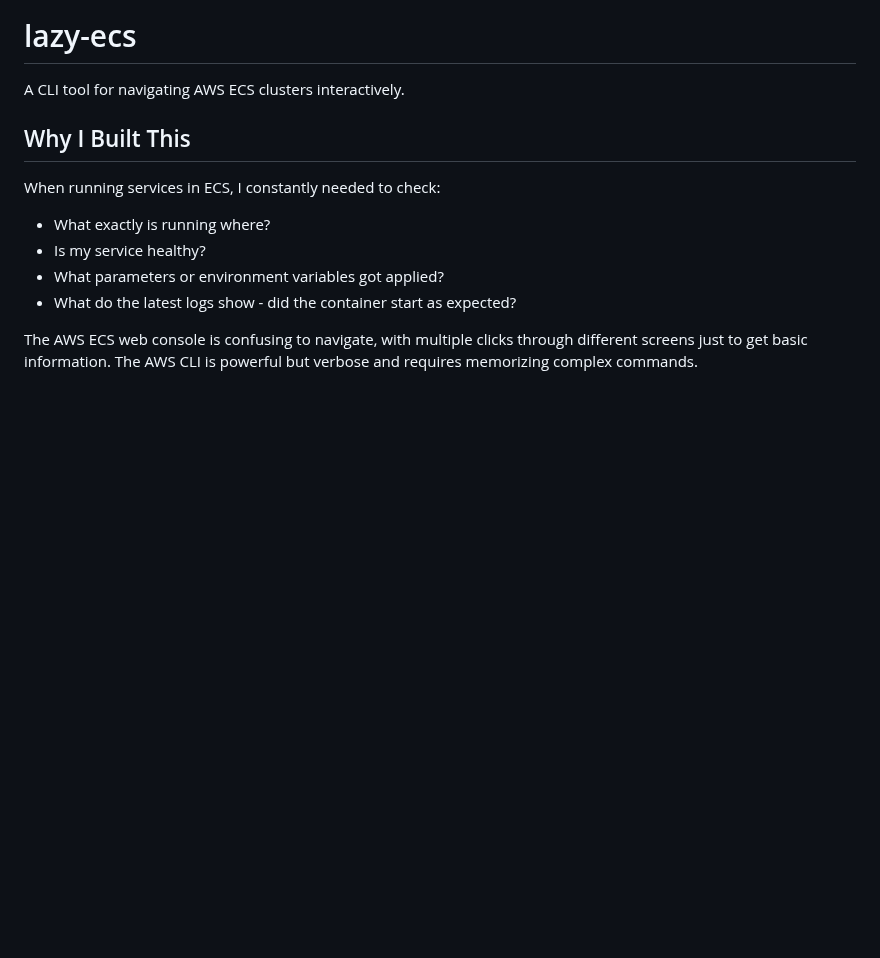
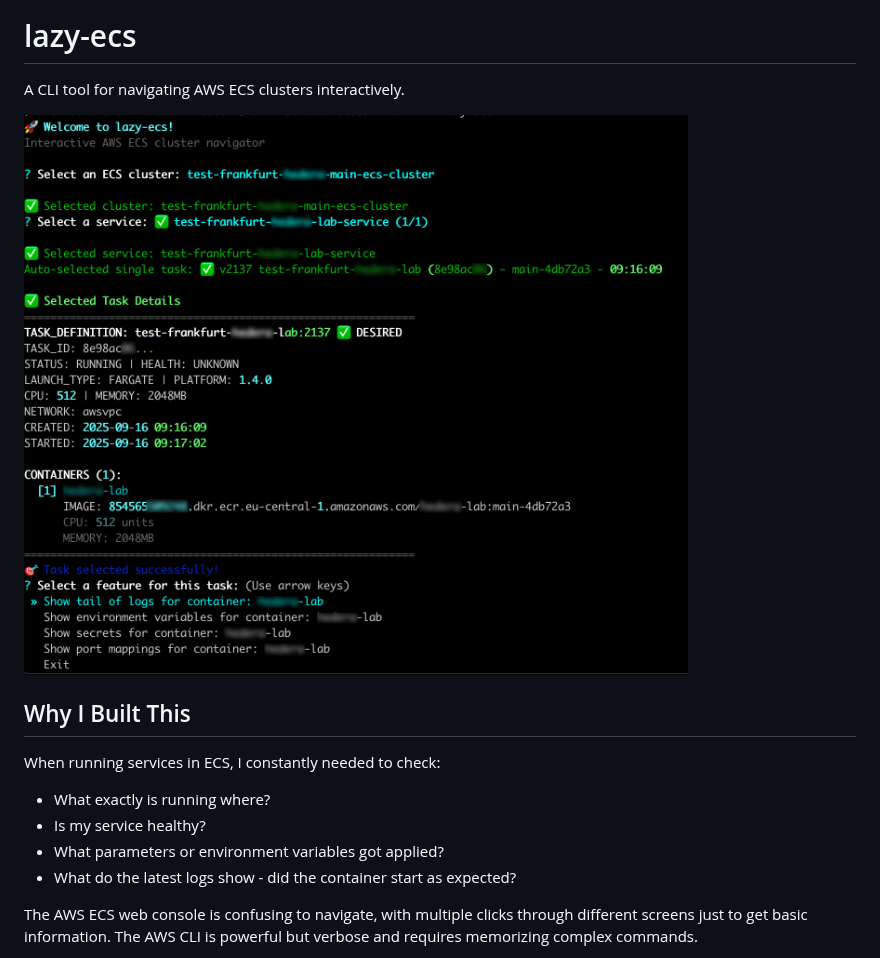
Before and after one commit to vertti/lazy-ecs, a Markdown page: README.md, the part around the change. Drawn GitHub-style; pictures changed too: images/lazy-ecs-demo.jpg (added); blank space fills up the shorter version.

Commit message:
add demo console image to readme

```diff
--- a/README.md
+++ b/README.md
@@ -1,6 +1,8 @@
 # lazy-ecs
 
 A CLI tool for navigating AWS ECS clusters interactively.
+
+![lazy-ecs demo](images/lazy-ecs-demo.jpg)
 
 ## Why I Built This
 
```
